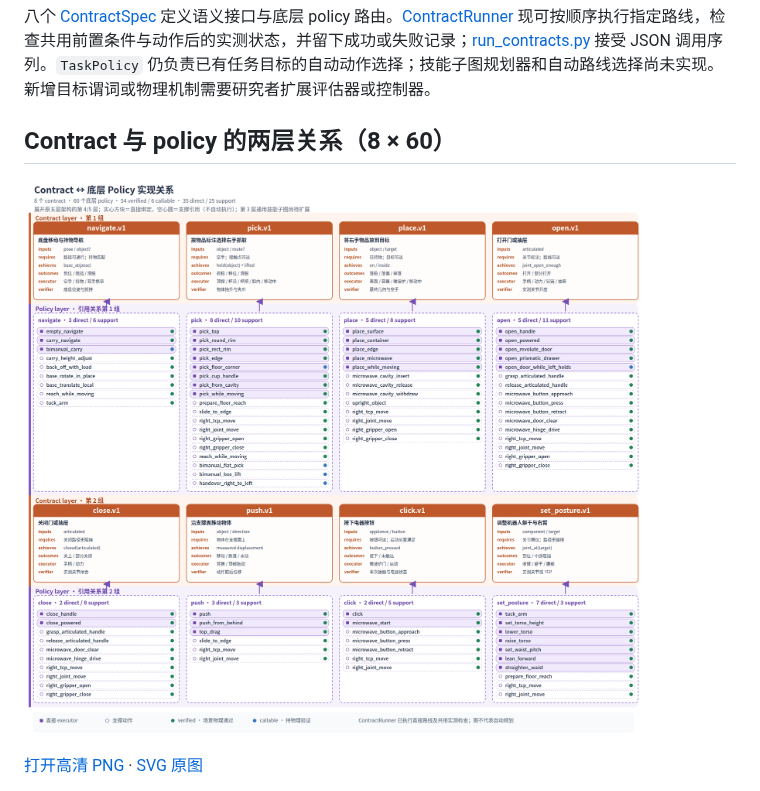
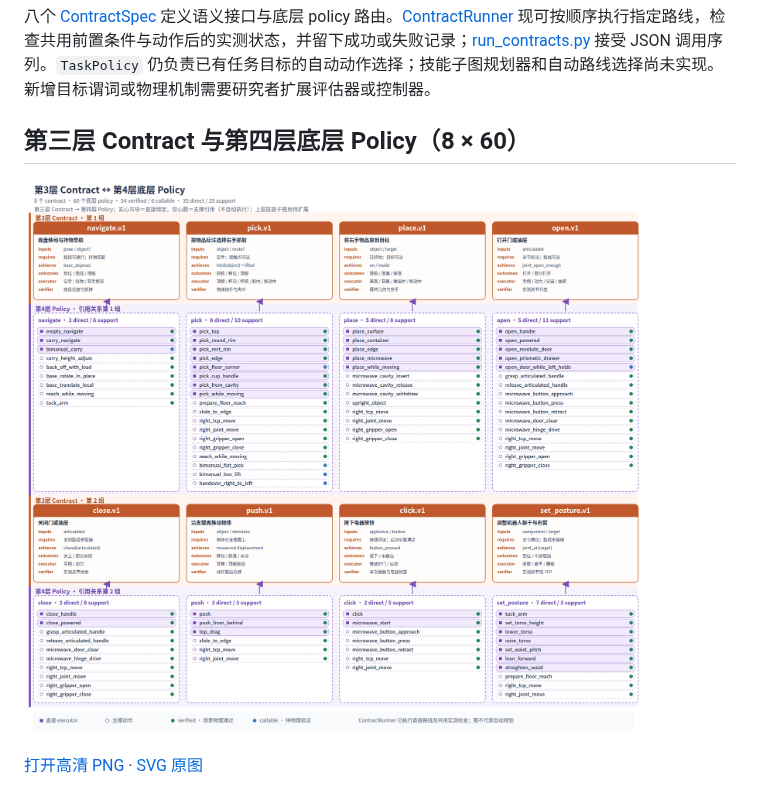
Before and after one commit to CMU-Agentic-Library/ZenoBench, a Markdown page: docs/CONTRACT_PROPOSAL.md, the part around the change. Rendered like a GitHub page; pictures changed too: docs/contract_layers_preview.png.

```diff
--- a/docs/CONTRACT_PROPOSAL.md
+++ b/docs/CONTRACT_PROPOSAL.md
@@ -2,7 +2,7 @@
 
 八个 [ContractSpec](../zeno_skills/contracts.py) 定义语义接口与底层 policy 路由。[ContractRunner](../zeno_skills/contract_runtime.py) 现可按顺序执行指定路线，检查共用前置条件与动作后的实测状态，并留下成功或失败记录；[run_contracts.py](../tools/run_contracts.py) 接受 JSON 调用序列。`TaskPolicy` 仍负责已有任务目标的自动动作选择；技能子图规划器和自动路线选择尚未实现。新增目标谓词或物理机制需要研究者扩展评估器或控制器。
 
-## Contract 与 policy 的两层关系（8 × 60）
+## 第三层 Contract 与第四层底层 Policy（8 × 60）
 
 ![八个 contract 与六十个底层 policy 的分层引用关系图](contract_layers_preview.png)
 
```
Also changed, not shown: README.md (+1 -1 lines), docs/GT_POLICY.md (+1 -1 lines), 2 other files.
